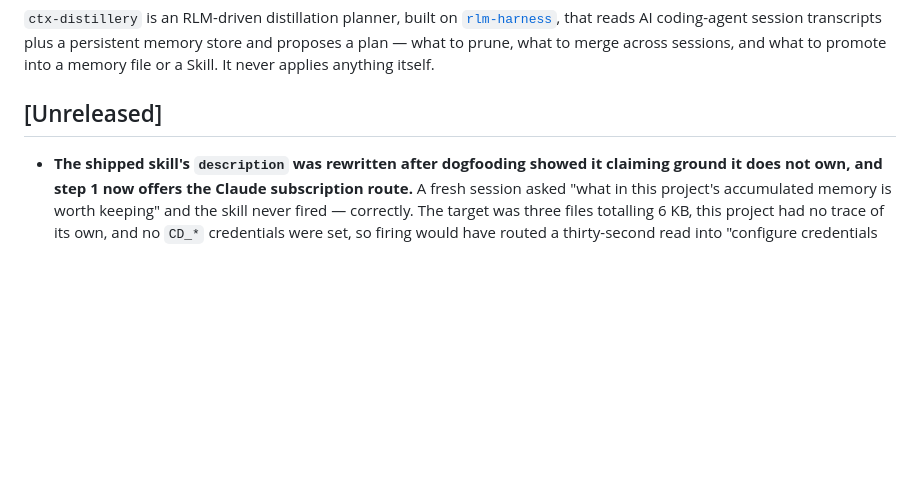
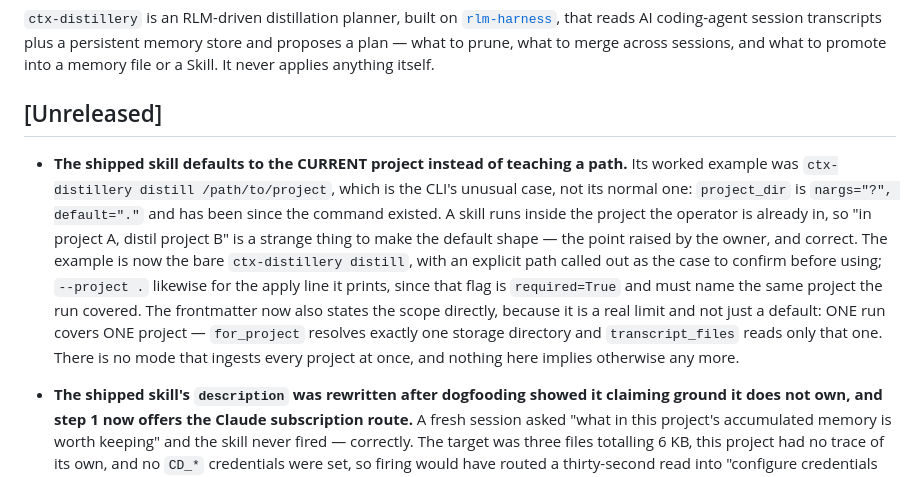
Before and after one commit to qazbnm456/ctx-distillery, a Markdown page: CHANGELOG.md, the part around the change. Rendered like a GitHub page; blank space fills up the shorter version.

```diff
--- a/CHANGELOG.md
+++ b/CHANGELOG.md
@@ -11,6 +11,18 @@ what to prune, what to merge across sessions, and what to promote into a memory
 never applies anything itself.
 
 ## [Unreleased]
+
+- **The shipped skill defaults to the CURRENT project instead of teaching a path.** Its worked
+  example was `ctx-distillery distill /path/to/project`, which is the CLI's unusual case, not its
+  normal one: `project_dir` is `nargs="?", default="."` and has been since the command existed. A
+  skill runs inside the project the operator is already in, so "in project A, distil project B" is
+  a strange thing to make the default shape — the point raised by the owner, and correct. The
+  example is now the bare `ctx-distillery distill`, with an explicit path called out as the case to
+  confirm before using; `--project .` likewise for the apply line it prints, since that flag is
+  `required=True` and must name the same project the run covered. The frontmatter now also states
+  the scope directly, because it is a real limit and not just a default: ONE run covers ONE project
+  — `for_project` resolves exactly one storage directory and `transcript_files` reads only that one.
+  There is no mode that ingests every project at once, and nothing here implies otherwise any more.
 
 - **The shipped skill's `description` was rewritten after dogfooding showed it claiming ground it
   does not own, and step 1 now offers the Claude subscription route.** A fresh session asked "what
```
Also changed, not shown: skills/ctx-distillery-plan/SKILL.md (+14 -6 lines).
